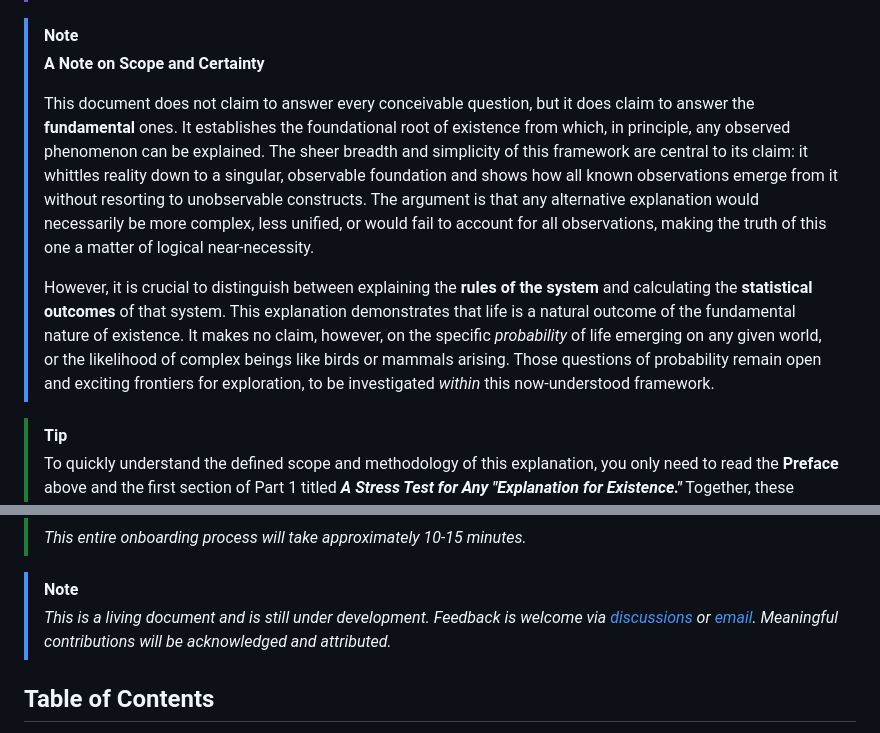
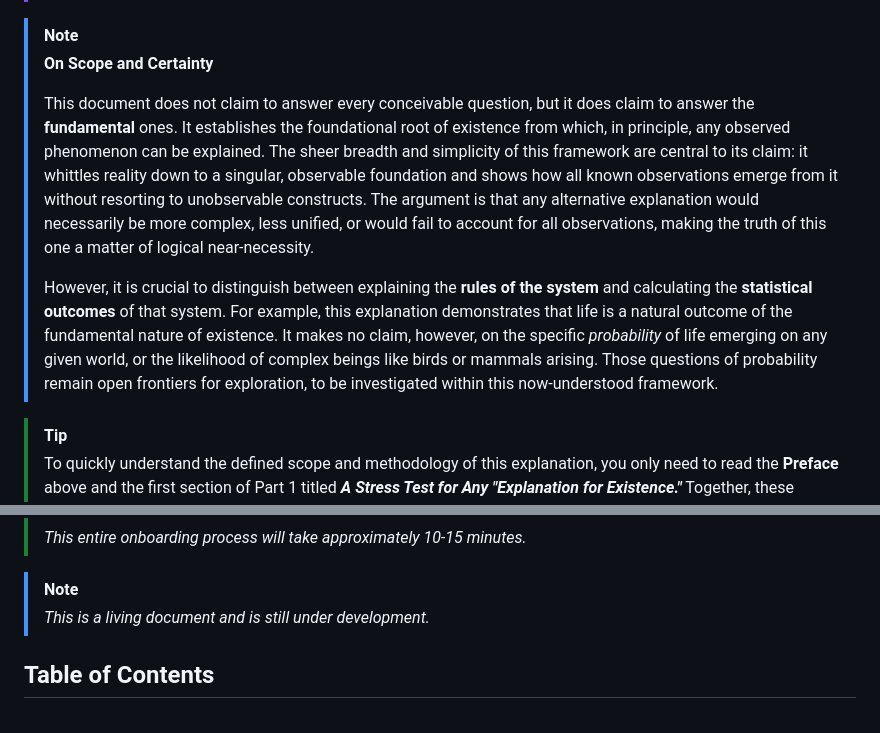
Before and after one commit to beakbahama/log, a Markdown page: docs/existence.md, 2 parts joined by grey strips. Rendered like a GitHub page.

Commit message:
Update existence.md: tweaks

```diff
--- a/docs/existence.md
+++ b/docs/existence.md
@@ -35,11 +35,11 @@
 
 > [!NOTE]
 >
-> **A Note on Scope and Certainty**
+> **On Scope and Certainty**
 >
 > This document does not claim to answer every conceivable question, but it does claim to answer the **fundamental** ones. It establishes the foundational root of existence from which, in principle, any observed phenomenon can be explained. The sheer breadth and simplicity of this framework are central to its claim: it whittles reality down to a singular, observable foundation and shows how all known observations emerge from it without resorting to unobservable constructs. The argument is that any alternative explanation would necessarily be more complex, less unified, or would fail to account for all observations, making the truth of this one a matter of logical near-necessity.
 >
-> However, it is crucial to distinguish between explaining the **rules of the system** and calculating the **statistical outcomes** of that system. This explanation demonstrates that life is a natural outcome of the fundamental nature of existence. It makes no claim, however, on the specific *probability* of life emerging on any given world, or the likelihood of complex beings like birds or mammals arising. Those questions of probability remain open and exciting frontiers for exploration, to be investigated *within* this now-understood framework.
+> However, it is crucial to distinguish between explaining the **rules of the system** and calculating the **statistical outcomes** of that system. For example, this explanation demonstrates that life is a natural outcome of the fundamental nature of existence. It makes no claim, however, on the specific *probability* of life emerging on any given world, or the likelihood of complex beings like birds or mammals arising. Those questions of probability remain open frontiers for exploration, to be investigated within this now-understood framework.
 
 
 > [!TIP]
@@ -52,7 +52,7 @@
 
 
 > [!NOTE]
-> *This is a living document and is still under development. Feedback is welcome via [discussions](https://github.com/beakbahama/log/discussions) or [email](mailto:m@worldamazing.org). Meaningful contributions will be acknowledged and attributed.*
+> *This is a living document and is still under development.*
 
 
 ## Table of Contents
```
